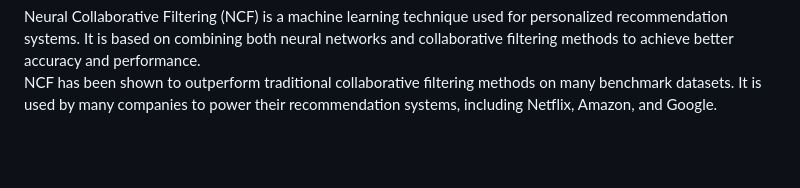
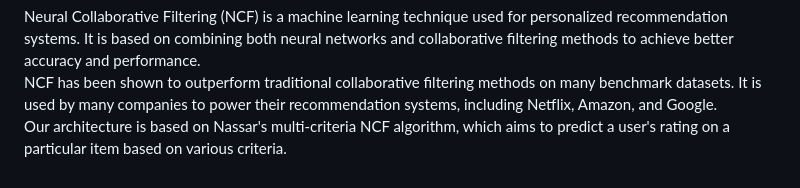
Before and after one commit to hafid34bba/Hybrid-multi-criteria-recommendation-based-on-multi-aspect-sentiment-analysis, a Markdown page: README.md, the part around the change. Drawn GitHub-style; blank space fills up the shorter version.

```diff
--- a/README.md
+++ b/README.md
@@ -58,3 +58,5 @@ We used Hamming distance for caculating the distance between users sentiments on
 Neural Collaborative Filtering (NCF) is a machine learning technique used for personalized recommendation systems. It is based on combining both neural networks and collaborative filtering methods to achieve better accuracy and performance.
 <br>
 NCF has been shown to outperform traditional collaborative filtering methods on many benchmark datasets. It is used by many companies to power their recommendation systems, including Netflix, Amazon, and Google.
+<br>
+Our architecture is based on Nassar's multi-criteria NCF algorithm, which aims to predict a user's rating on a particular item based on various criteria.
```
